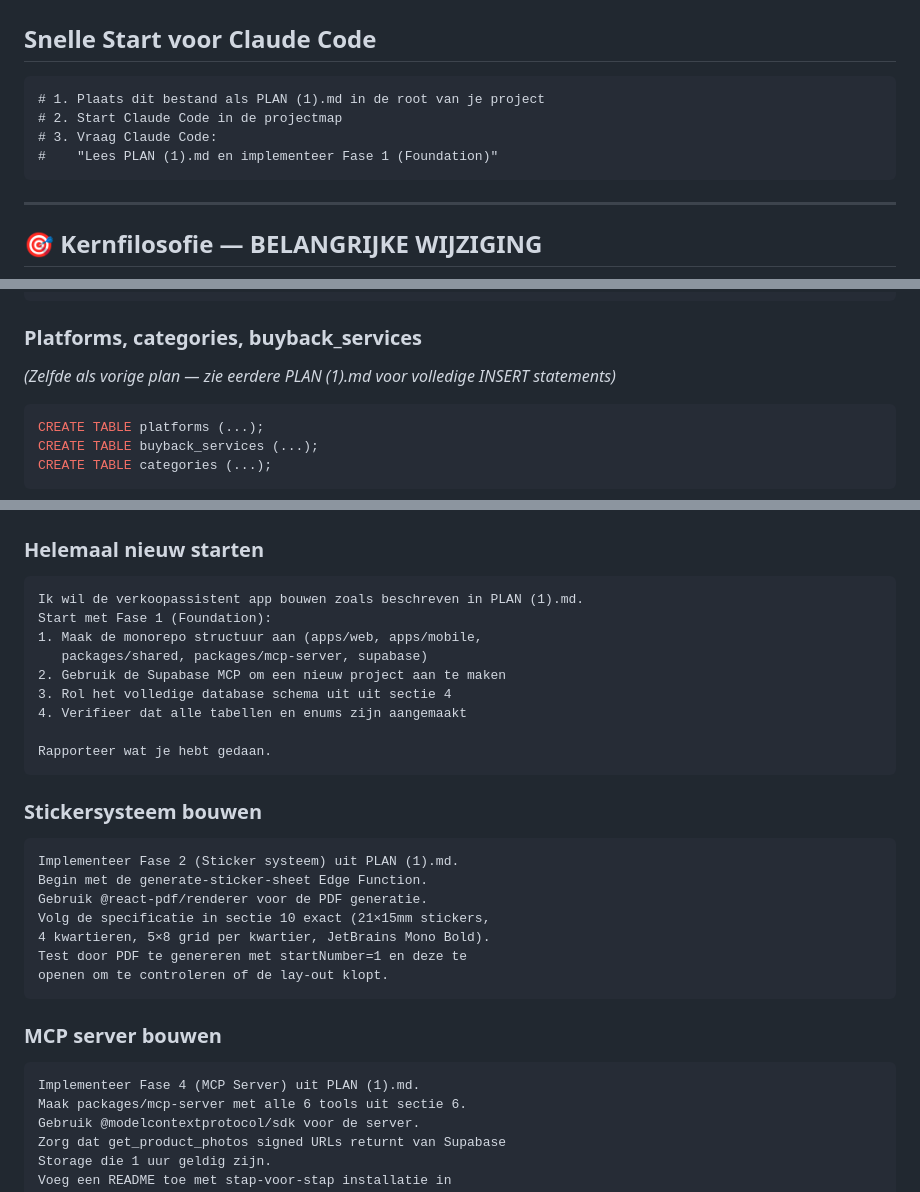
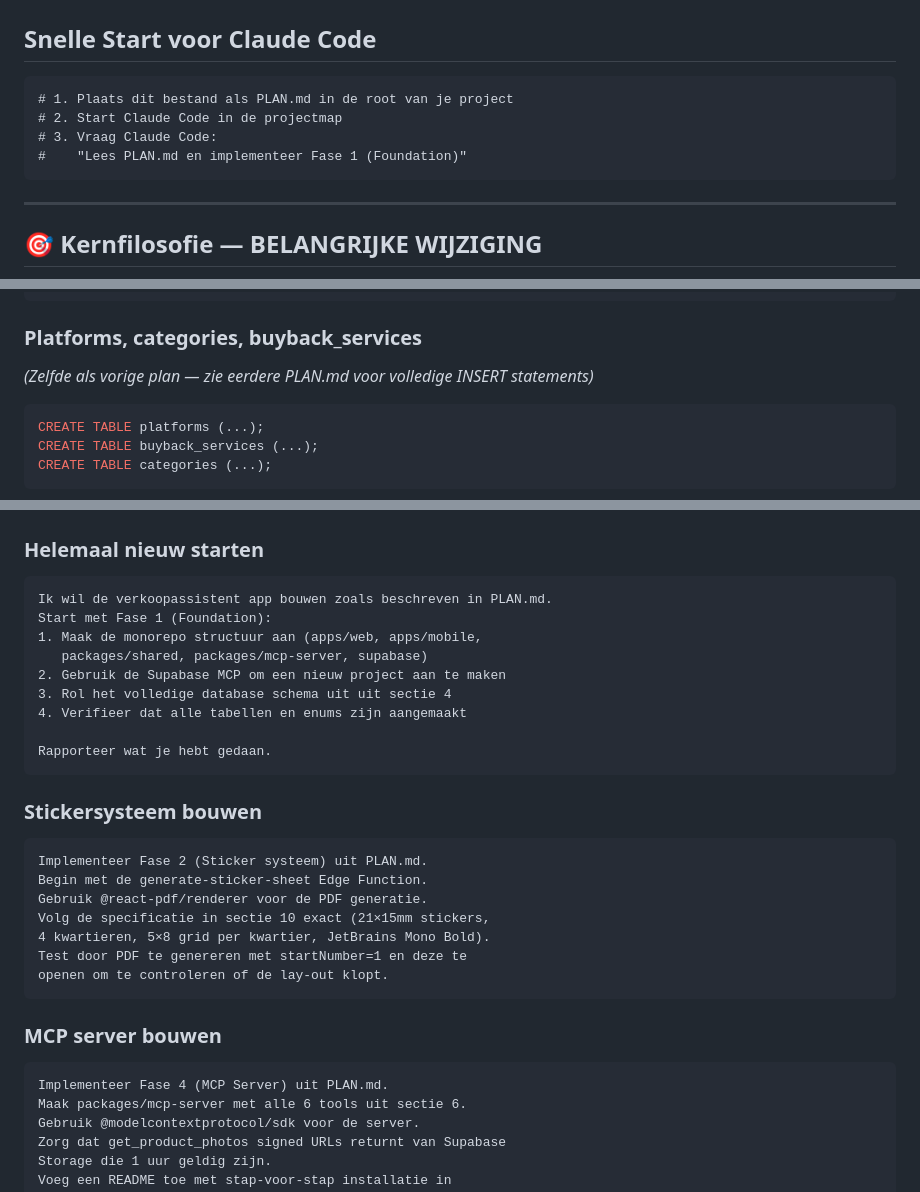
Before and after one commit to jochemdu/verkoop_app_tweedehands, a Markdown page: PLAN (1).md, 3 parts joined by grey strips. Rendered like a GitHub page.

Commit message:
revert: herstel PLAN (1).md "PLAN.md" verwijzingen
In commit 1bd995a zijn per ongeluk alle "PLAN.md" vermeldingen in
PLAN (1).md vervangen door "PLAN (1).md". Dat was een vergissing:

- Regel 356 "Zelfde als vorige plan — zie eerdere PLAN.md voor volledige
  INSERT statements" verwijst legitiem naar de v1 PLAN.md waar de
  platforms/buyback_services/categories INSERTs staan.
- De Snelle Start + Claude Code commando's ("Lees PLAN.md") bedoelden de
  gewone filename-conventie voor nieuwe gebruikers.
- De tree diagram toont PLAN.md als canonieke projectnaam.

Inhoudelijke implementatie is niet aangetast — supabase/migrations/
0001_initial_schema.sql bevat de exacte INSERT-statements uit PLAN.md v1
(7 platforms, 5 buyback_services, 15 categories) gecombineerd met het
v2 schema uit PLAN (1).md (sticker-systeem, claude_analyses i.p.v.
ai_analyses, uitgebreide product_status enum, etc).

````diff
--- a/PLAN (1).md
+++ b/PLAN (1).md
@@ -8,10 +8,10 @@
 ## Snelle Start voor Claude Code
 
 ```
-# 1. Plaats dit bestand als PLAN (1).md in de root van je project
+# 1. Plaats dit bestand als PLAN.md in de root van je project
 # 2. Start Claude Code in de projectmap
 # 3. Vraag Claude Code:
-#    "Lees PLAN (1).md en implementeer Fase 1 (Foundation)"
+#    "Lees PLAN.md en implementeer Fase 1 (Foundation)"
 ```
 
 ---
@@ -353,7 +353,7 @@ CREATE TABLE sticker_sheets (
 
 ### Platforms, categories, buyback_services
 
-*(Zelfde als vorige plan — zie eerdere PLAN (1).md voor volledige INSERT statements)*
+*(Zelfde als vorige plan — zie eerdere PLAN.md voor volledige INSERT statements)*
 
 ```sql
 CREATE TABLE platforms (...);
@@ -1150,7 +1150,7 @@ Verificatie: alles werkt end-to-end.
 ### Helemaal nieuw starten
 
 ```
-Ik wil de verkoopassistent app bouwen zoals beschreven in PLAN (1).md.
+Ik wil de verkoopassistent app bouwen zoals beschreven in PLAN.md.
 Start met Fase 1 (Foundation):
 1. Maak de monorepo structuur aan (apps/web, apps/mobile,
    packages/shared, packages/mcp-server, supabase)
@@ -1164,7 +1164,7 @@ Rapporteer wat je hebt gedaan.
 ### Stickersysteem bouwen
 
 ```
-Implementeer Fase 2 (Sticker systeem) uit PLAN (1).md.
+Implementeer Fase 2 (Sticker systeem) uit PLAN.md.
 Begin met de generate-sticker-sheet Edge Function.
 Gebruik @react-pdf/renderer voor de PDF generatie.
 Volg de specificatie in sectie 10 exact (21×15mm stickers,
@@ -1176,7 +1176,7 @@ openen om te controleren of de lay-out klopt.
 ### MCP server bouwen
 
 ```
-Implementeer Fase 4 (MCP Server) uit PLAN (1).md.
+Implementeer Fase 4 (MCP Server) uit PLAN.md.
 Maak packages/mcp-server met alle 6 tools uit sectie 6.
 Gebruik @modelcontextprotocol/sdk voor de server.
 Zorg dat get_product_photos signed URLs returnt van Supabase
````
Also changed, not shown: other parts of PLAN (1).md (+2 -2 lines).
